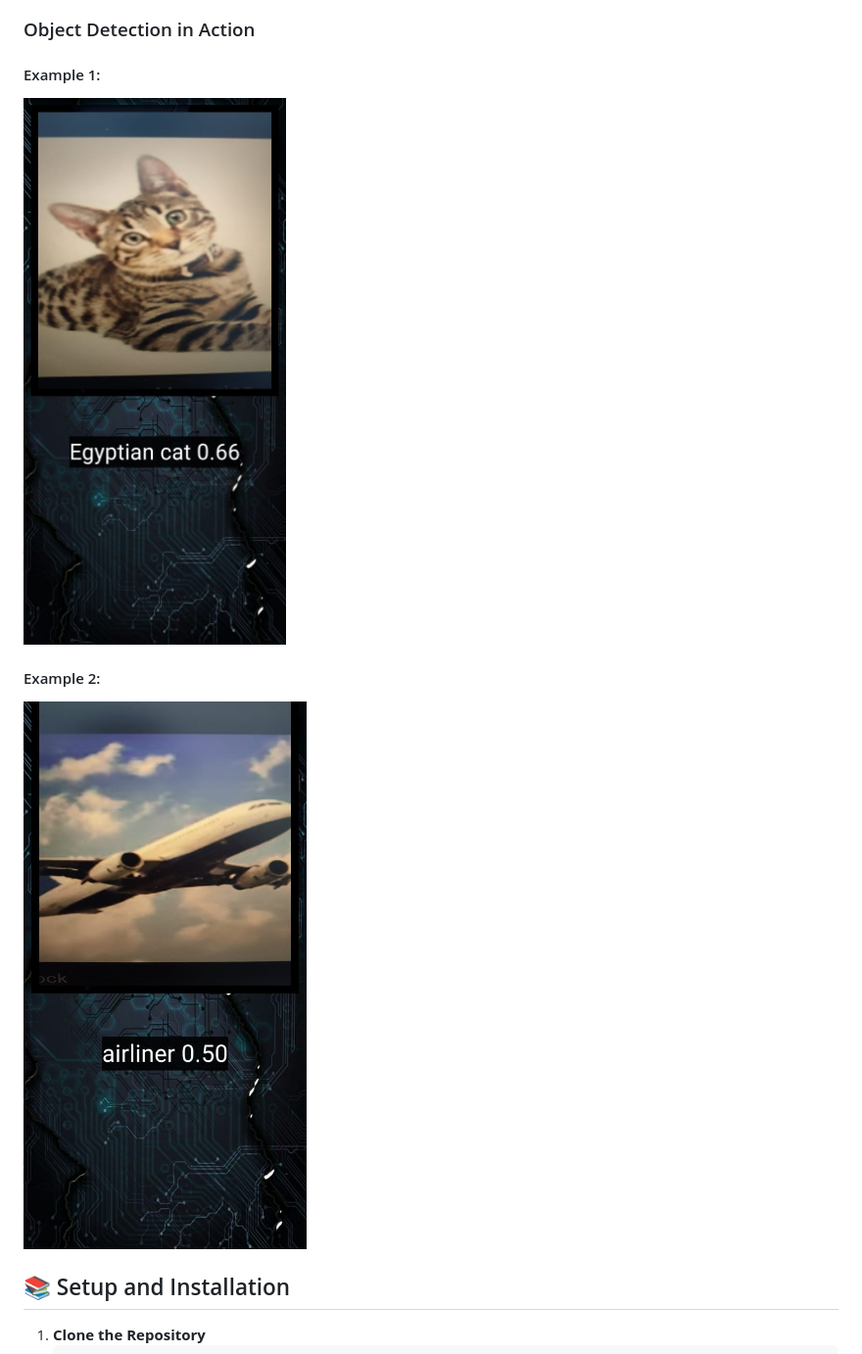
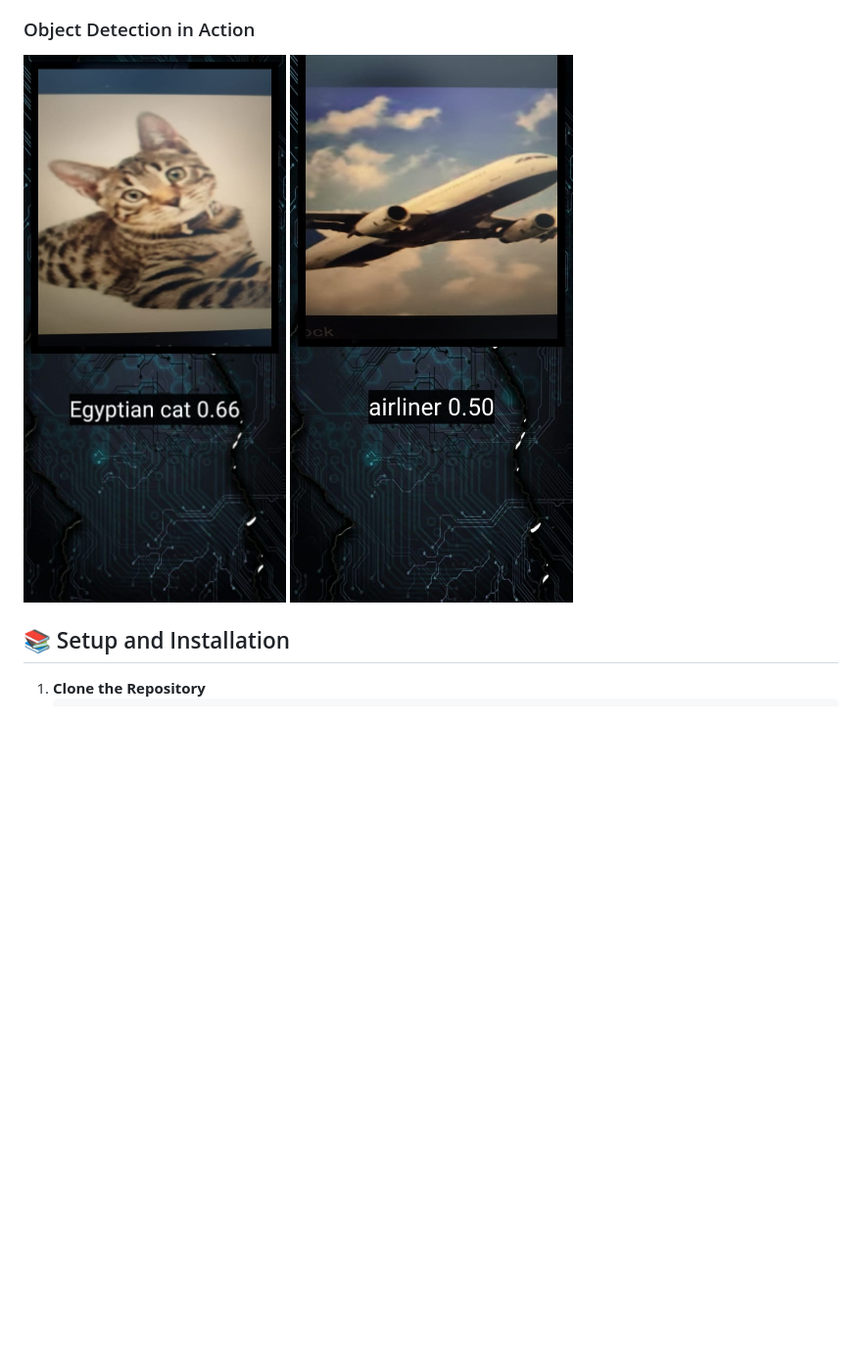
Before and after one commit to kundan-ksr/Object-Detector, a Markdown page: README.md, the part around one of its changes. Shown at 98% size. Drawn GitHub-style; blank space fills up the shorter version.

```diff
--- a/README.md
+++ b/README.md
@@ -28,11 +28,9 @@ The Object Detection App is a Flutter-based application that integrates **Machin
 
 ### Object Detection in Action
-#### Example 1:
-<img src="https://github.com/kundan-ksr/Object-Detector/raw/master/assets/App%20images/rec1.jpg" alt="Object Detection Example 1" width="600" height="200">
-
-#### Example 2:
-<img src="https://github.com/kundan-ksr/Object-Detector/raw/master/assets/App%20images/rec2.jpg" alt="Object Detection Example 2" width="600">
-
+<div>
+<img src="https://github.com/kundan-ksr/Object-Detector/raw/master/assets/App%20images/rec1.jpg" alt="Object Detection Example 1" width="300" height="400" style="margin-right: 40px;">
+<img src="https://github.com/kundan-ksr/Object-Detector/raw/master/assets/App%20images/rec2.jpg" alt="Object Detection Example 2" width="300" height="400">
+</div>
 
 ## 📚 Setup and Installation
 
```
Also changed, not shown: other parts of README.md (+5 -2 lines).
